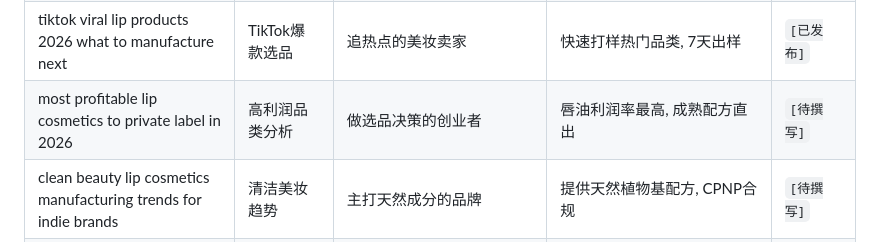
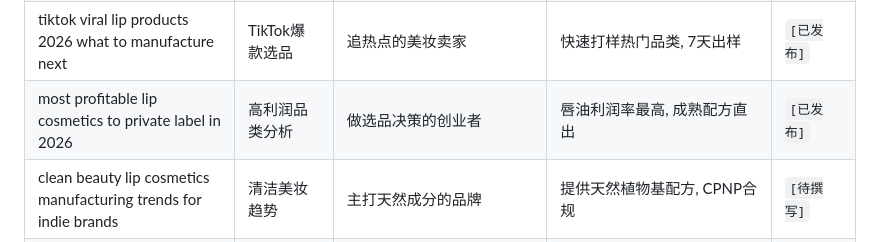
Before and after one commit to mlmlip/mlmlip, a Markdown page: src/data/SEO-KEYWORDS.md, the part around the change. GitHub-like rendering.

Commit message:
feat(blog): add SEO+GEO v4.1 post for most profitable lip cosmetics to private label in 2026

```diff
--- a/src/data/SEO-KEYWORDS.md
+++ b/src/data/SEO-KEYWORDS.md
@@ -46,7 +46,7 @@
 | stability testing requirements for lip oil and lip mask products | 稳定性测试需求 | 品牌质量管理人员 | 12周加速稳定性测试, 全套数据 | `[已发布]` |
 | cpnp responsible person requirements for lip cosmetics eu import | EU进口RP要求 | 欧洲本地品牌/进口商 | 协助指定RP, 提供PIF全套文件 | `[已发布]` |
 | tiktok viral lip products 2026 what to manufacture next | TikTok爆款选品 | 追热点的美妆卖家 | 快速打样热门品类, 7天出样 | `[已发布]` |
-| most profitable lip cosmetics to private label in 2026 | 高利润品类分析 | 做选品决策的创业者 | 唇油利润率最高, 成熟配方直出 | `[待撰写]` |
+| most profitable lip cosmetics to private label in 2026 | 高利润品类分析 | 做选品决策的创业者 | 唇油利润率最高, 成熟配方直出 | `[已发布]` |
 | clean beauty lip cosmetics manufacturing trends for indie brands | 清洁美妆趋势 | 主打天然成分的品牌 | 提供天然植物基配方, CPNP合规 | `[待撰写]` |
 | korean style gradient lip tint private label manufacturer | 韩式渐变唇妆代工 | 受韩妆影响的欧美品牌 | 水润渐变配方, 亚洲流行趋势 | `[待撰写]` |
 | sustainable lip cosmetics packaging options for eco brands | 环保包材需求 | 走可持续路线的品牌 | PCR回收管/竹质管包材, 开模定制 | `[待撰写]` |
```
Also changed, not shown: 1 other file.
